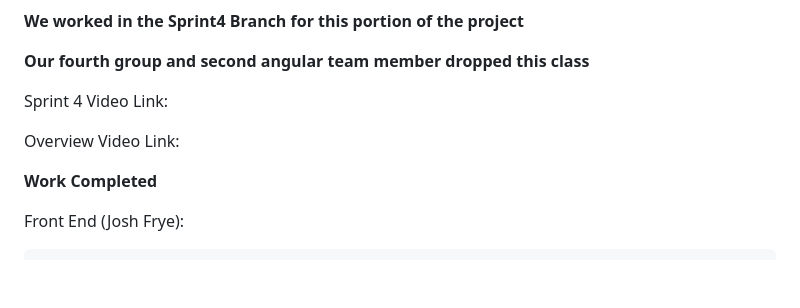
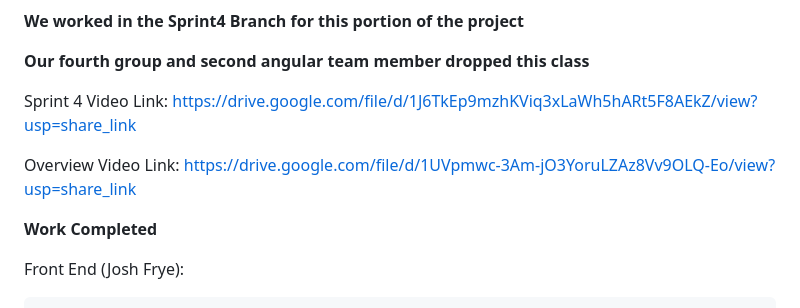
Before and after one commit to jcfrye2002/Gator-Dex, a Markdown page: Sprint4.md, the part around the change. GitHub-like rendering; blank space fills up the shorter version.

```diff
--- a/Sprint4.md
+++ b/Sprint4.md
@@ -2,9 +2,9 @@
 
 **Our fourth group and second angular team member dropped this class**
 
-Sprint 4 Video Link:
+Sprint 4 Video Link: https://drive.google.com/file/d/1J6TkEp9mzhKViq3xLaWh5hARt5F8AEkZ/view?usp=share_link
 
-Overview Video Link:
+Overview Video Link: https://drive.google.com/file/d/1UVpmwc-3Am-jO3YoruLZAz8Vv9OLQ-Eo/view?usp=share_link
 
 **Work Completed**
 
```
